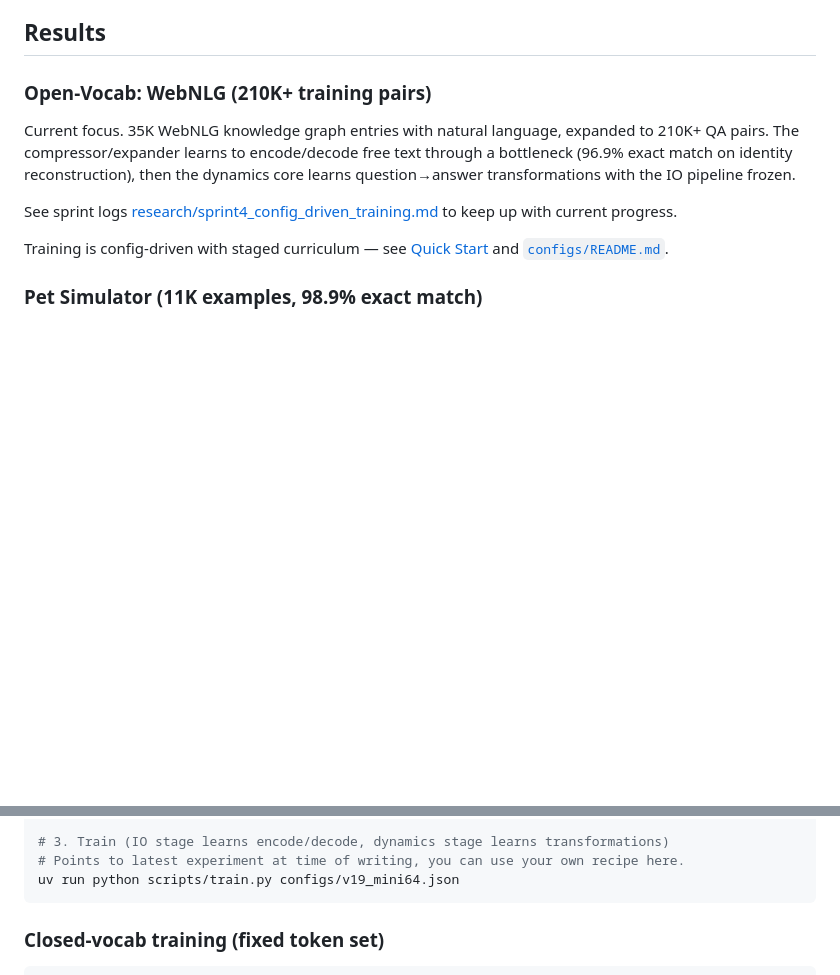
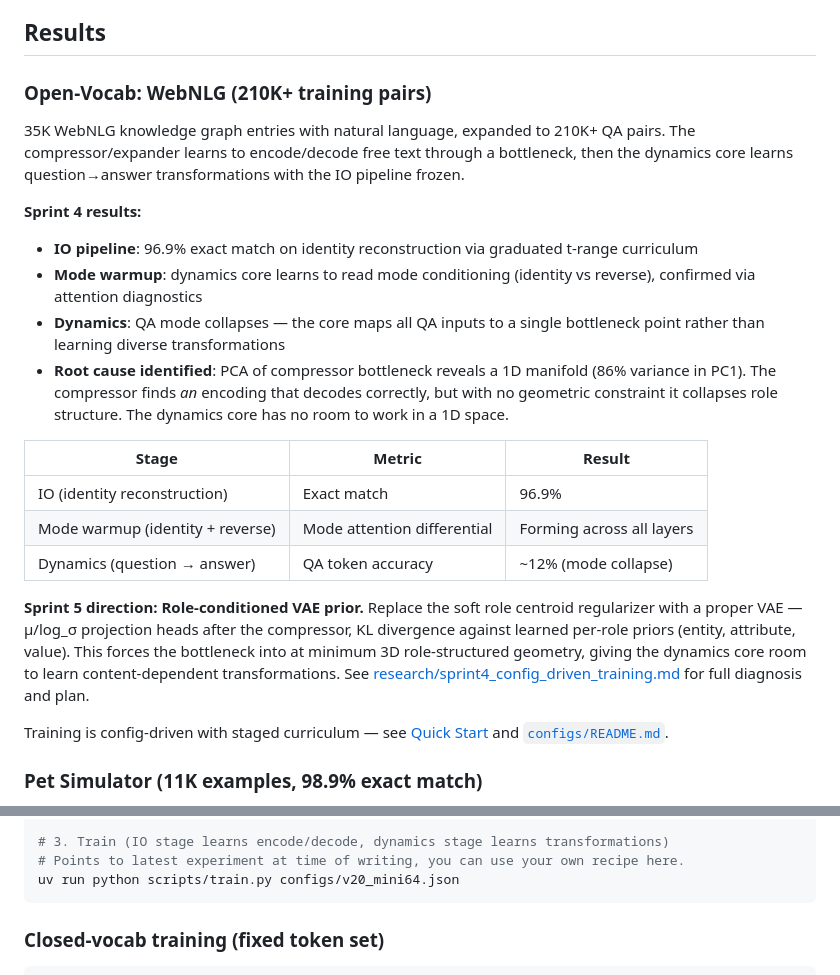
Before and after one commit to tandalesc/triples_world_model, a Markdown page: README.md, 2 parts joined by grey strips. Rendered like a GitHub page; blank space fills up the shorter version.

Commit message:
Update README with Sprint 4 findings and Sprint 5 direction
Add bottleneck geometry diagnosis (1D manifold, mode collapse) and
Sprint 5 plan (role-conditioned VAE prior) to open-vocab results
section. Update training command to v20 config.

Co-Authored-By: Claude Opus 4.6 <noreply@anthropic.com>

````diff
--- a/README.md
+++ b/README.md
@@ -57,9 +57,21 @@ See [`configs/README.md`](configs/README.md) for full recipes (edge deployment,
 
 ### Open-Vocab: WebNLG (210K+ training pairs)
 
-Current focus. 35K WebNLG knowledge graph entries with natural language, expanded to 210K+ QA pairs. The compressor/expander learns to encode/decode free text through a bottleneck (96.9% exact match on identity reconstruction), then the dynamics core learns question→answer transformations with the IO pipeline frozen.
+35K WebNLG knowledge graph entries with natural language, expanded to 210K+ QA pairs. The compressor/expander learns to encode/decode free text through a bottleneck, then the dynamics core learns question→answer transformations with the IO pipeline frozen.
 
-See sprint logs [research/sprint4_config_driven_training.md](research/sprint4_config_driven_training.md) to keep up with current progress.
+**Sprint 4 results:**
+- **IO pipeline**: 96.9% exact match on identity reconstruction via graduated t-range curriculum
+- **Mode warmup**: dynamics core learns to read mode conditioning (identity vs reverse), confirmed via attention diagnostics
+- **Dynamics**: QA mode collapses — the core maps all QA inputs to a single bottleneck point rather than learning diverse transformations
+- **Root cause identified**: PCA of compressor bottleneck reveals a 1D manifold (86% variance in PC1). The compressor finds *an* encoding that decodes correctly, but with no geometric constraint it collapses role structure. The dynamics core has no room to work in a 1D space.
+
+| Stage | Metric | Result |
+|-------|--------|--------|
+| IO (identity reconstruction) | Exact match | 96.9% |
+| Mode warmup (identity + reverse) | Mode attention differential | Forming across all layers |
+| Dynamics (question → answer) | QA token accuracy | ~12% (mode collapse) |
+
+**Sprint 5 direction: Role-conditioned VAE prior.** Replace the soft role centroid regularizer with a proper VAE — μ/log_σ projection heads after the compressor, KL divergence against learned per-role priors (entity, attribute, value). This forces the bottleneck into at minimum 3D role-structured geometry, giving the dynamics core room to learn content-dependent transformations. See [research/sprint4_config_driven_training.md](research/sprint4_config_driven_training.md) for full diagnosis and plan.
 
 Training is config-driven with staged curriculum — see [Quick Start](#quick-start) and [`configs/README.md`](configs/README.md).
 
@@ -134,7 +146,7 @@ uv run python scripts/generate_qa_dataset.py \
 
 # 3. Train (IO stage learns encode/decode, dynamics stage learns transformations)
 # Points to latest experiment at time of writing, you can use your own recipe here.
-uv run python scripts/train.py configs/v19_mini64.json
+uv run python scripts/train.py configs/v20_mini64.json
 ```
 
 ### Closed-vocab training (fixed token set)
````
